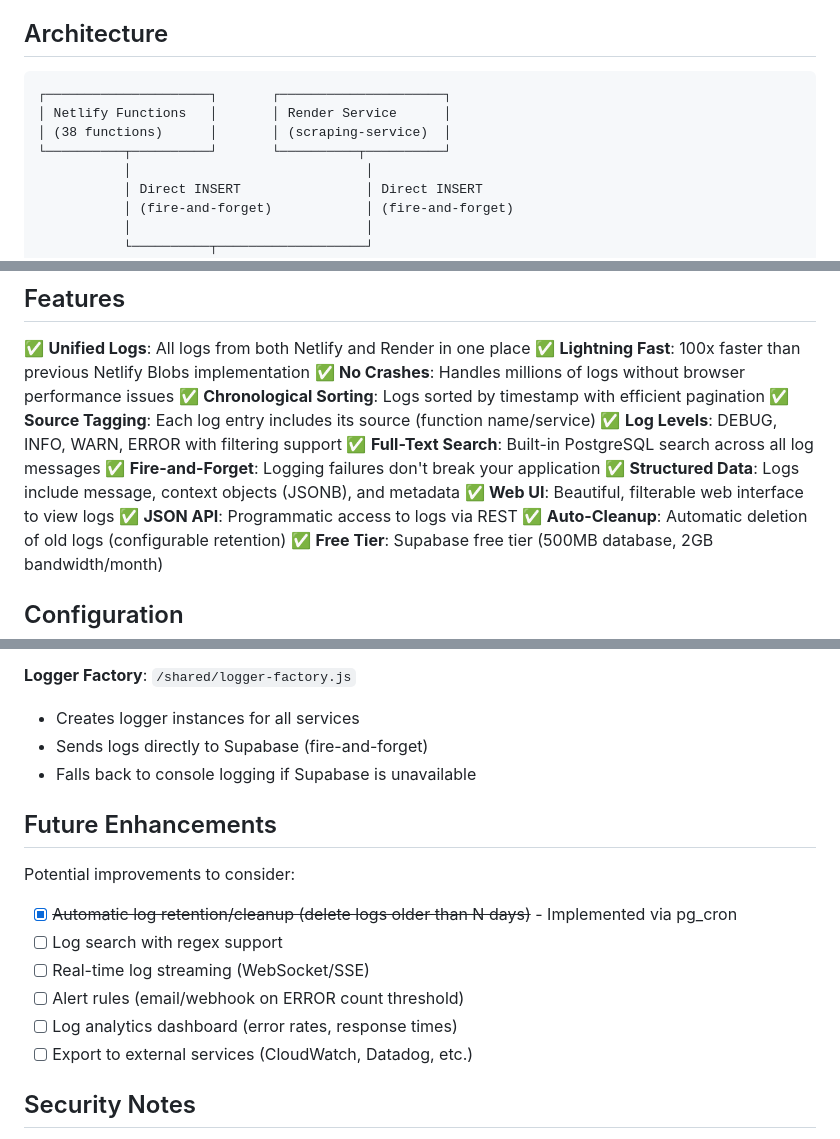
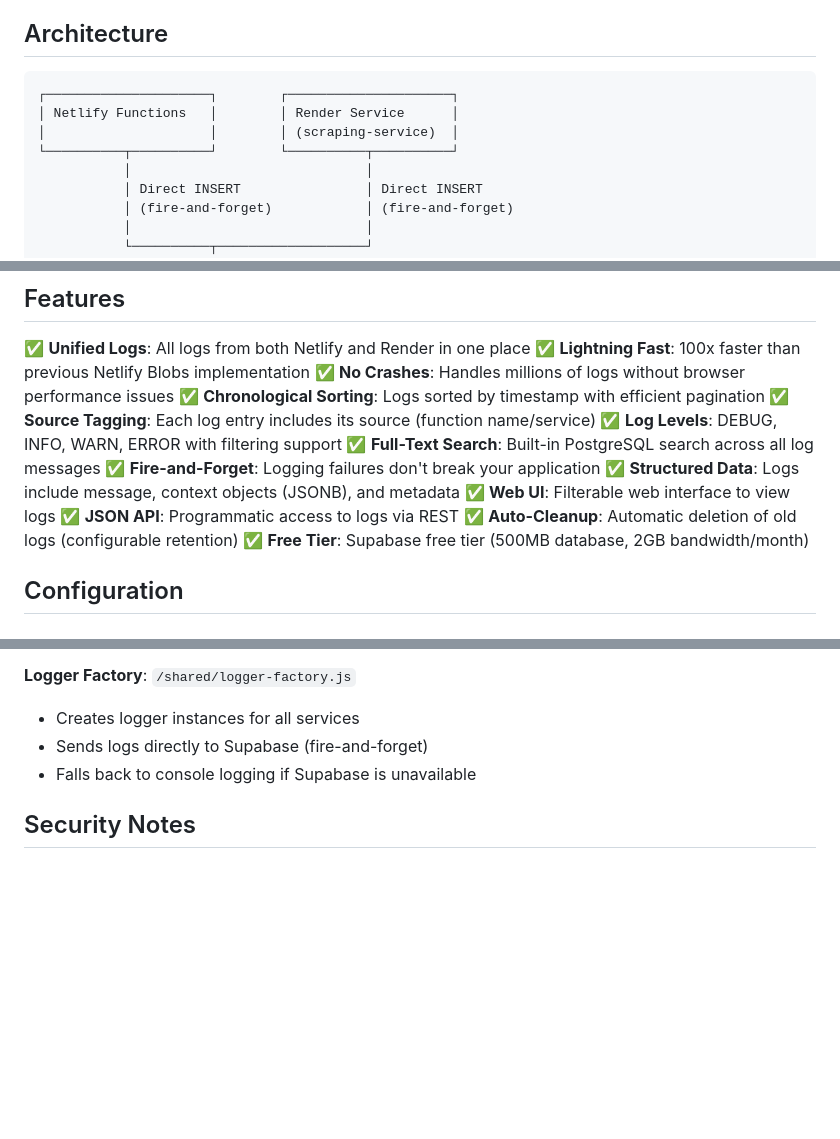
Before and after one commit to syntegoneolchecker/SyntegonEOLChecker, a Markdown page: LOGGING.md, 3 parts joined by grey strips. Drawn GitHub-style; blank space fills up the shorter version.

Commit message:
Revise logging architecture and clean up content
Updated architecture diagram and removed future enhancements section.

````diff
--- a/LOGGING.md
+++ b/LOGGING.md
@@ -22,10 +22,10 @@ This application has a centralized logging system that aggregates logs from both
 ## Architecture
 
 ```
-┌─────────────────────┐       ┌─────────────────────┐
-│ Netlify Functions   │       │ Render Service      │
-│ (38 functions)      │       │ (scraping-service)  │
-└──────────┬──────────┘       └──────────┬──────────┘
+┌─────────────────────┐        ┌─────────────────────┐
+│ Netlify Functions   │        │ Render Service      │
+│                     │        │ (scraping-service)  │
+└──────────┬──────────┘        └──────────┬──────────┘
            │                              │
            │ Direct INSERT                │ Direct INSERT
            │ (fire-and-forget)            │ (fire-and-forget)
@@ -64,7 +64,7 @@ This application has a centralized logging system that aggregates logs from both
 ✅ **Full-Text Search**: Built-in PostgreSQL search across all log messages
 ✅ **Fire-and-Forget**: Logging failures don't break your application
 ✅ **Structured Data**: Logs include message, context objects (JSONB), and metadata
-✅ **Web UI**: Beautiful, filterable web interface to view logs
+✅ **Web UI**: Filterable web interface to view logs
 ✅ **JSON API**: Programmatic access to logs via REST
 ✅ **Auto-Cleanup**: Automatic deletion of old logs (configurable retention)
 ✅ **Free Tier**: Supabase free tier (500MB database, 2GB bandwidth/month)
@@ -353,17 +353,6 @@ Both loggers:
 - Sends logs directly to Supabase (fire-and-forget)
 - Falls back to console logging if Supabase is unavailable
 
-## Future Enhancements
-
-Potential improvements to consider:
-
-- [x] ~~Automatic log retention/cleanup (delete logs older than N days)~~ - Implemented via pg_cron
-- [ ] Log search with regex support
-- [ ] Real-time log streaming (WebSocket/SSE)
-- [ ] Alert rules (email/webhook on ERROR count threshold)
-- [ ] Log analytics dashboard (error rates, response times)
-- [ ] Export to external services (CloudWatch, Datadog, etc.)
-
 ## Security Notes
 
 - Logs are written directly to Supabase from each service
````
